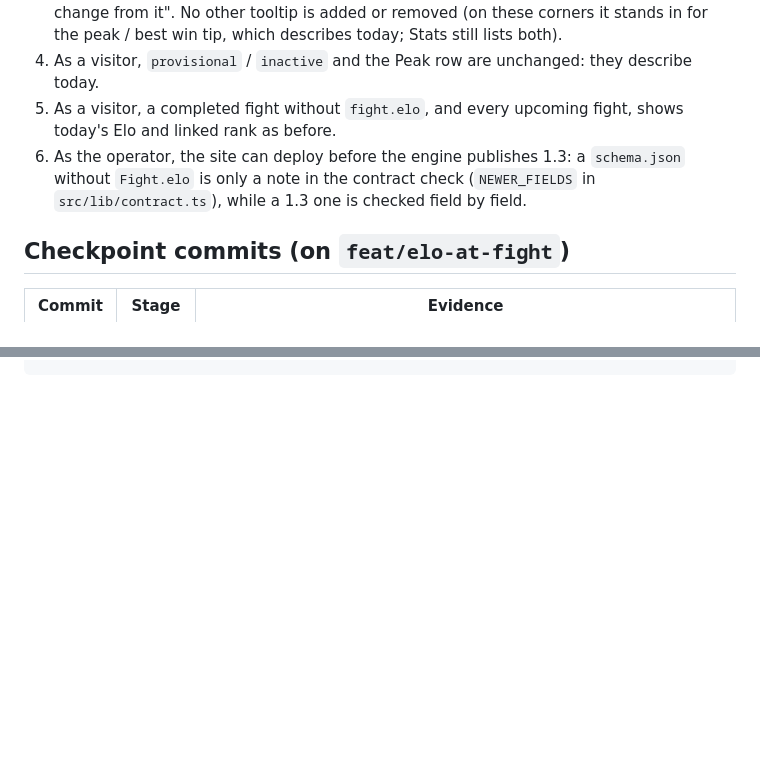
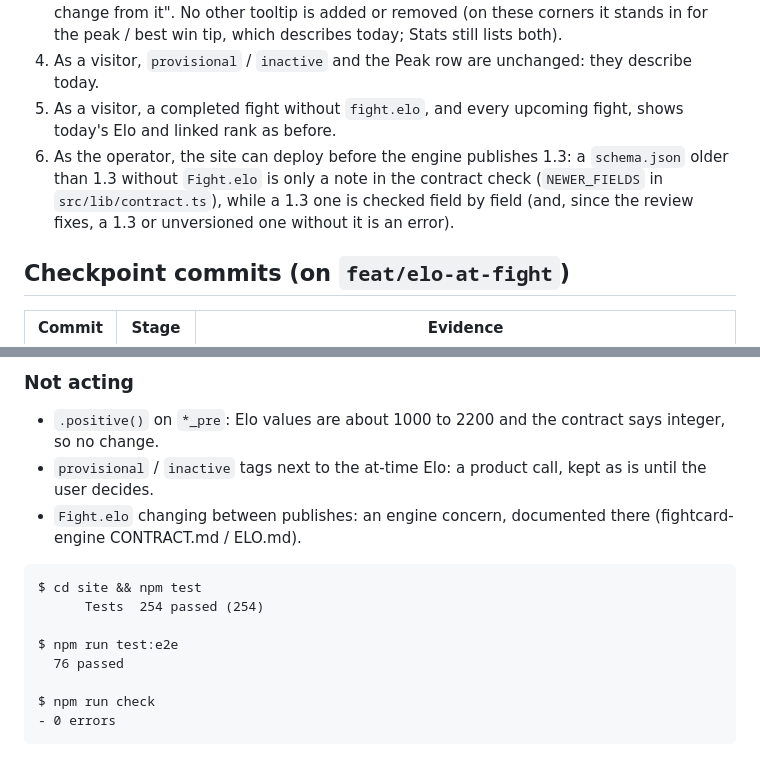
Before and after one commit to alexzfe/fight-card-website, a Markdown page: docs/tdd/elo-at-fight.tdd.md, 2 parts joined by grey strips. Drawn GitHub-style; blank space fills up the shorter version.

````diff
--- a/docs/tdd/elo-at-fight.tdd.md
+++ b/docs/tdd/elo-at-fight.tdd.md
@@ -16,8 +16,9 @@
 4. As a visitor, `provisional` / `inactive` and the Peak row are unchanged: they describe today.
 5. As a visitor, a completed fight without `fight.elo`, and every upcoming fight, shows today's Elo and linked rank
    as before.
-6. As the operator, the site can deploy before the engine publishes 1.3: a `schema.json` without `Fight.elo` is only
-   a note in the contract check (`NEWER_FIELDS` in `src/lib/contract.ts`), while a 1.3 one is checked field by field.
+6. As the operator, the site can deploy before the engine publishes 1.3: a `schema.json` older than 1.3 without
+   `Fight.elo` is only a note in the contract check (`NEWER_FIELDS` in `src/lib/contract.ts`), while a 1.3 one is
+   checked field by field (and, since the review fixes, a 1.3 or unversioned one without it is an error).
 
 ## Checkpoint commits (on `feat/elo-at-fight`)
 
@@ -57,0 +106,16 @@ $ npm run check
+### Not acting
+
+- `.positive()` on `*_pre`: Elo values are about 1000 to 2200 and the contract says integer, so no change.
+- `provisional` / `inactive` tags next to the at-time Elo: a product call, kept as is until the user decides.
+- `Fight.elo` changing between publishes: an engine concern, documented there (fightcard-engine CONTRACT.md / ELO.md).
+
+```
+$ cd site && npm test
+      Tests  254 passed (254)
+
+$ npm run test:e2e
+  76 passed
+
+$ npm run check
+- 0 errors
+```
````
Also changed, not shown: other parts of docs/tdd/elo-at-fight.tdd.md (+47 -0 lines).
